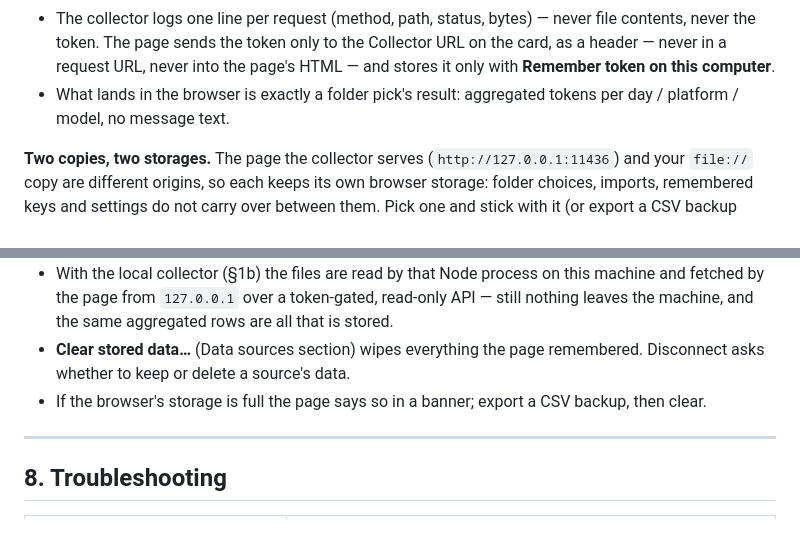
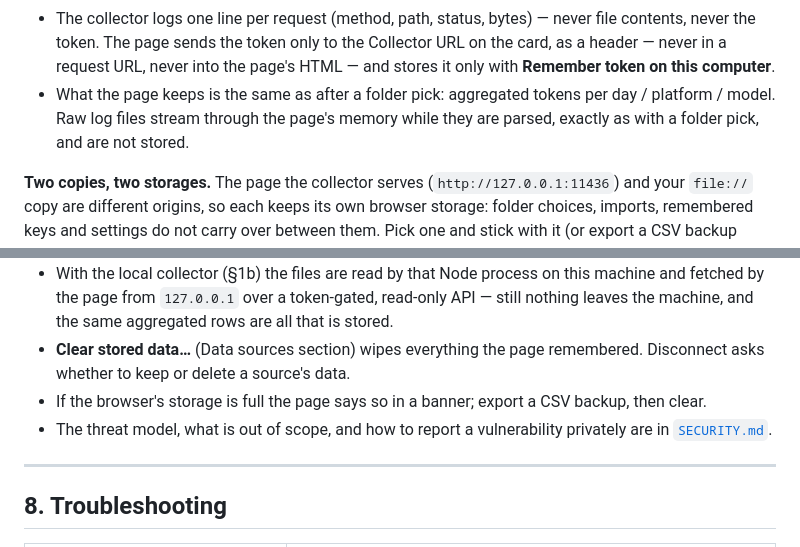
Before and after one commit to eng3alaa/ROSTUM-ai-usage-dashboard, a Markdown page: README.md, 2 parts joined by grey strips. Rendered like a GitHub page.

```diff
--- a/README.md
+++ b/README.md
@@ -85,7 +87,7 @@ Flags: `--port <n>` (or `COLLECTOR_PORT`; default 11436; `0` picks a free port a
 - Every `/api/*` request needs the token (`Authorization: Bearer …`, or `?token=`), otherwise `401`. Without it any web page open in your browser could read the machine's AI transcripts through the port; the origin is deliberately not the gate (a `file://` page and a sandboxed iframe both have a `null` origin).
 - Read-only, and only inside the discovered roots (or the `--root` folders): paths with `..`, absolute paths and symbolic links are refused; the walk skips `node_modules`, `.git` and `checkpoints`; the token file is never listed or served.
 - The collector logs one line per request (method, path, status, bytes) — never file contents, never the token. The page sends the token only to the Collector URL on the card, as a header — never in a request URL, never into the page's HTML — and stores it only with **Remember token on this computer**.
-- What lands in the browser is exactly a folder pick's result: aggregated tokens per day / platform / model, no message text.
+- What the page keeps is the same as after a folder pick: aggregated tokens per day / platform / model. Raw log files stream through the page's memory while they are parsed, exactly as with a folder pick, and are not stored.
 
 **Two copies, two storages.** The page the collector serves (`http://127.0.0.1:11436`) and your `file://` copy are different origins, so each keeps its own browser storage: folder choices, imports, remembered keys and settings do not carry over between them. Pick one and stick with it (or export a CSV backup before switching).
 
@@ -269,6 +271,7 @@ Each major section header has a **▾** to collapse it; collapses are remembered
 - With the local collector (§1b) the files are read by that Node process on this machine and fetched by the page from `127.0.0.1` over a token-gated, read-only API — still nothing leaves the machine, and the same aggregated rows are all that is stored.
 - **Clear stored data…** (Data sources section) wipes everything the page remembered. Disconnect asks whether to keep or delete a source's data.
 - If the browser's storage is full the page says so in a banner; export a CSV backup, then clear.
+- The threat model, what is out of scope, and how to report a vulnerability privately are in [`SECURITY.md`](SECURITY.md).
 
 ---
 
```
Also changed, not shown: other parts of README.md (+2 -0 lines), SECURITY.md (added, +43 -0 lines).
